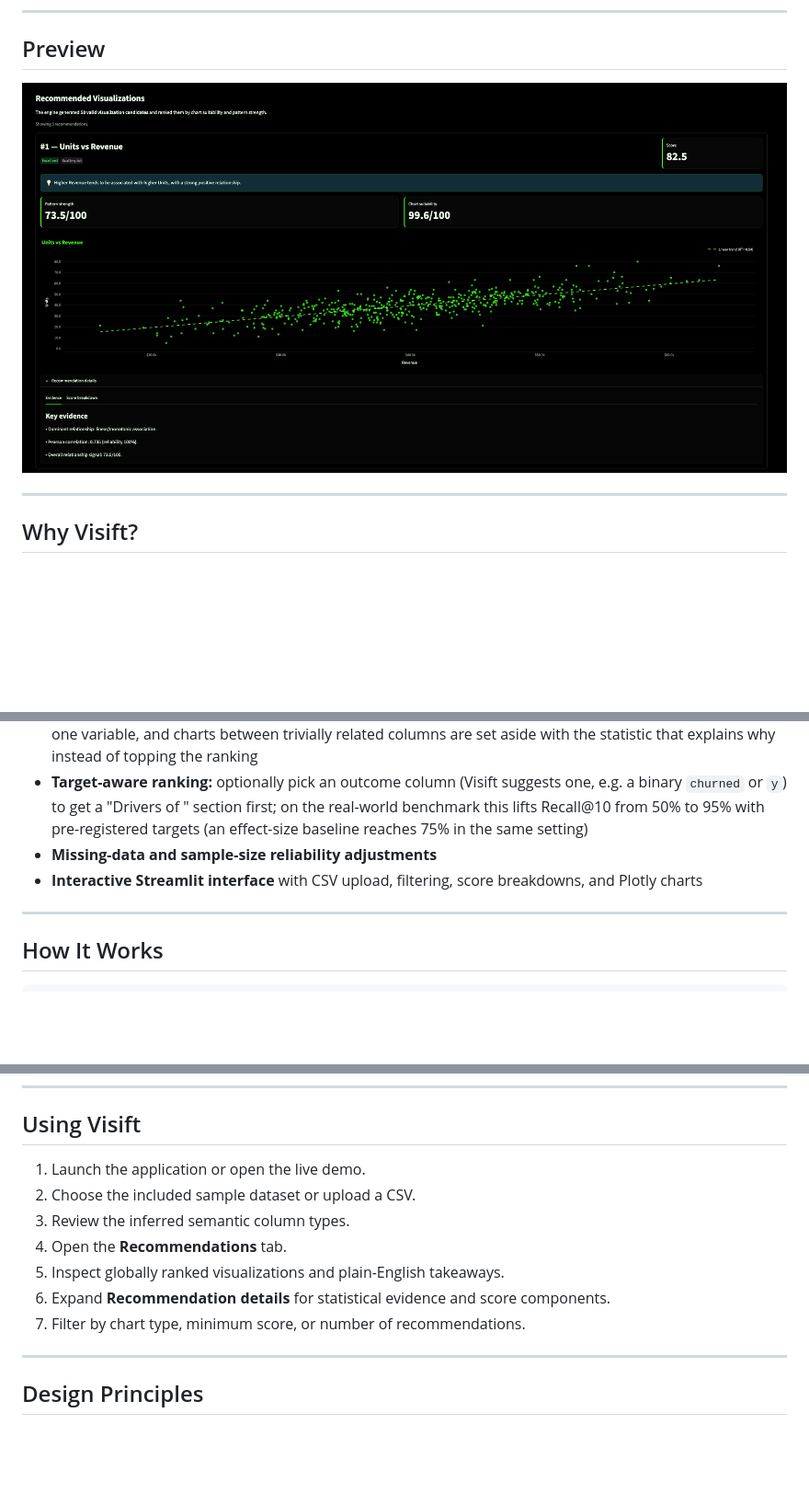
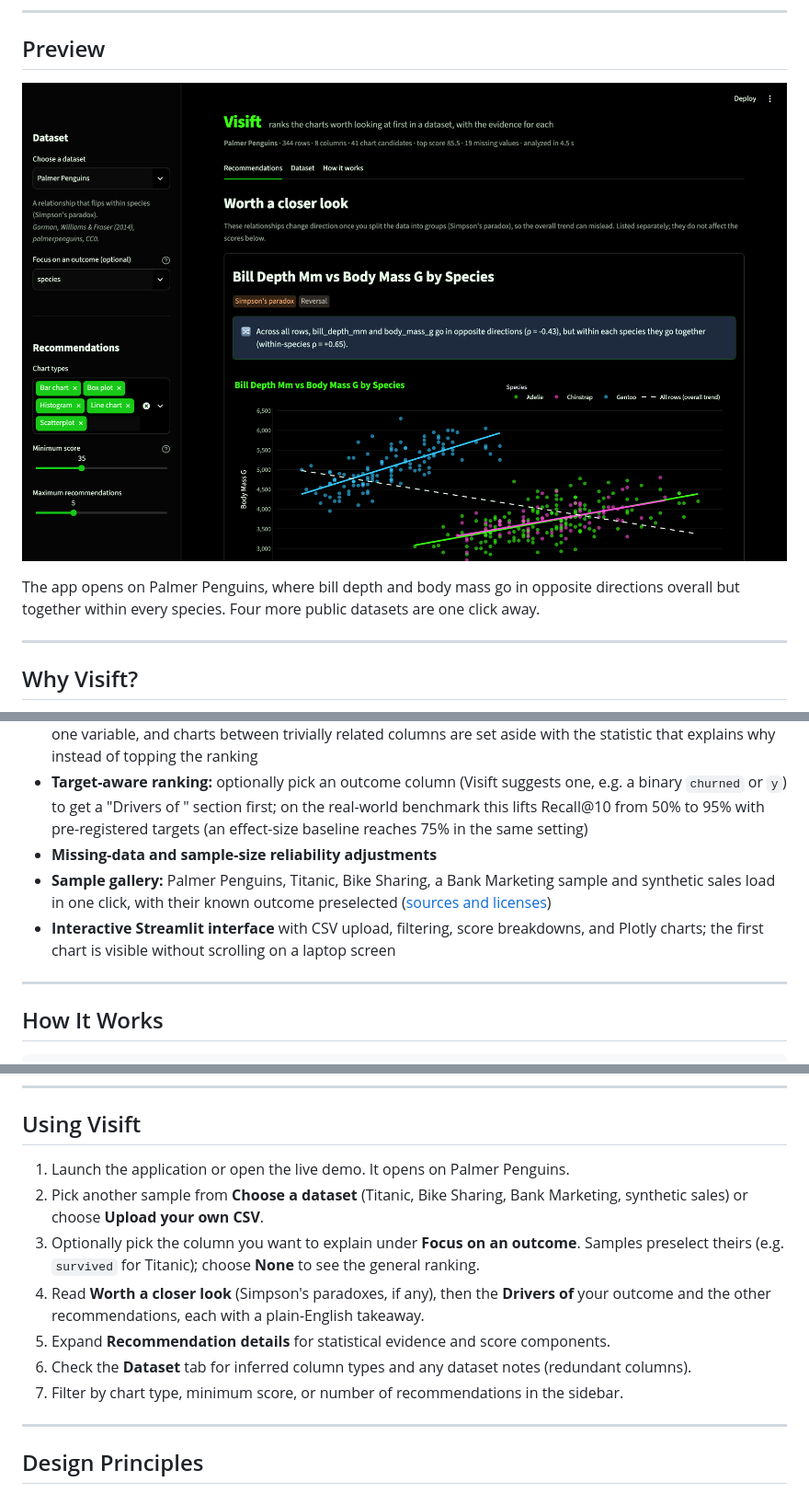
Before and after one commit to josh-hu1/Visift, a Markdown page: README.md, 3 parts joined by grey strips. Shown at 92% size. Drawn GitHub-style; pictures changed too: assets/app-preview.png; blank space fills up the shorter version.

Commit message:
README: refreshed preview, sample gallery in Features and Using Visift
assets/app-preview.png re-captured from the real app (Playwright,
1440x900 at 2x) on the Penguins landing view.

Co-Authored-By: Claude Opus 5.5 <noreply@anthropic.com>

```diff
--- a/README.md
+++ b/README.md
@@ -19,7 +19,9 @@ Instead of showing every chart that *can* be made, Visift prioritizes the charts
 
 ## Preview
 
-![Visift application preview](assets/app-preview.png)
+![Visift opening on Palmer Penguins: a Simpson's paradox chart above the fold](assets/app-preview.png)
+
+The app opens on Palmer Penguins, where bill depth and body mass go in opposite directions overall but together within every species. Four more public datasets are one click away.
 
 ---
 
@@ -56,7 +58,8 @@ The result is a short, explainable list of recommended visualizations rather tha
 - **Dataset notes for redundant columns:** near-duplicates (e.g. `temp` and `atemp`, Spearman 0.99) count as one variable, and charts between trivially related columns are set aside with the statistic that explains why instead of topping the ranking
 - **Target-aware ranking:** optionally pick an outcome column (Visift suggests one, e.g. a binary `churned` or `y`) to get a "Drivers of <target>" section first; on the real-world benchmark this lifts Recall@10 from 50% to 95% with pre-registered targets (an effect-size baseline reaches 75% in the same setting)
 - **Missing-data and sample-size reliability adjustments**
-- **Interactive Streamlit interface** with CSV upload, filtering, score breakdowns, and Plotly charts
+- **Sample gallery:** Palmer Penguins, Titanic, Bike Sharing, a Bank Marketing sample and synthetic sales load in one click, with their known outcome preselected ([sources and licenses](data/samples/README.md))
+- **Interactive Streamlit interface** with CSV upload, filtering, score breakdowns, and Plotly charts; the first chart is visible without scrolling on a laptop screen
 
 ---
 
@@ -411,13 +415,13 @@ mypy                      # type-checks src/visift
 
 ## Using Visift
 
-1. Launch the application or open the live demo.
-2. Choose the included sample dataset or upload a CSV.
-3. Review the inferred semantic column types.
-4. Open the **Recommendations** tab.
-5. Inspect globally ranked visualizations and plain-English takeaways.
-6. Expand **Recommendation details** for statistical evidence and score components.
-7. Filter by chart type, minimum score, or number of recommendations.
+1. Launch the application or open the live demo. It opens on Palmer Penguins.
+2. Pick another sample from **Choose a dataset** (Titanic, Bike Sharing, Bank Marketing, synthetic sales) or choose **Upload your own CSV**.
+3. Optionally pick the column you want to explain under **Focus on an outcome**. Samples preselect theirs (e.g. `survived` for Titanic); choose **None** to see the general ranking.
+4. Read **Worth a closer look** (Simpson's paradoxes, if any), then the **Drivers of** your outcome and the other recommendations, each with a plain-English takeaway.
+5. Expand **Recommendation details** for statistical evidence and score components.
+6. Check the **Dataset** tab for inferred column types and any dataset notes (redundant columns).
+7. Filter by chart type, minimum score, or number of recommendations in the sidebar.
 
 ---
 
```
Also changed, not shown: other parts of README.md (+1 -0 lines).
